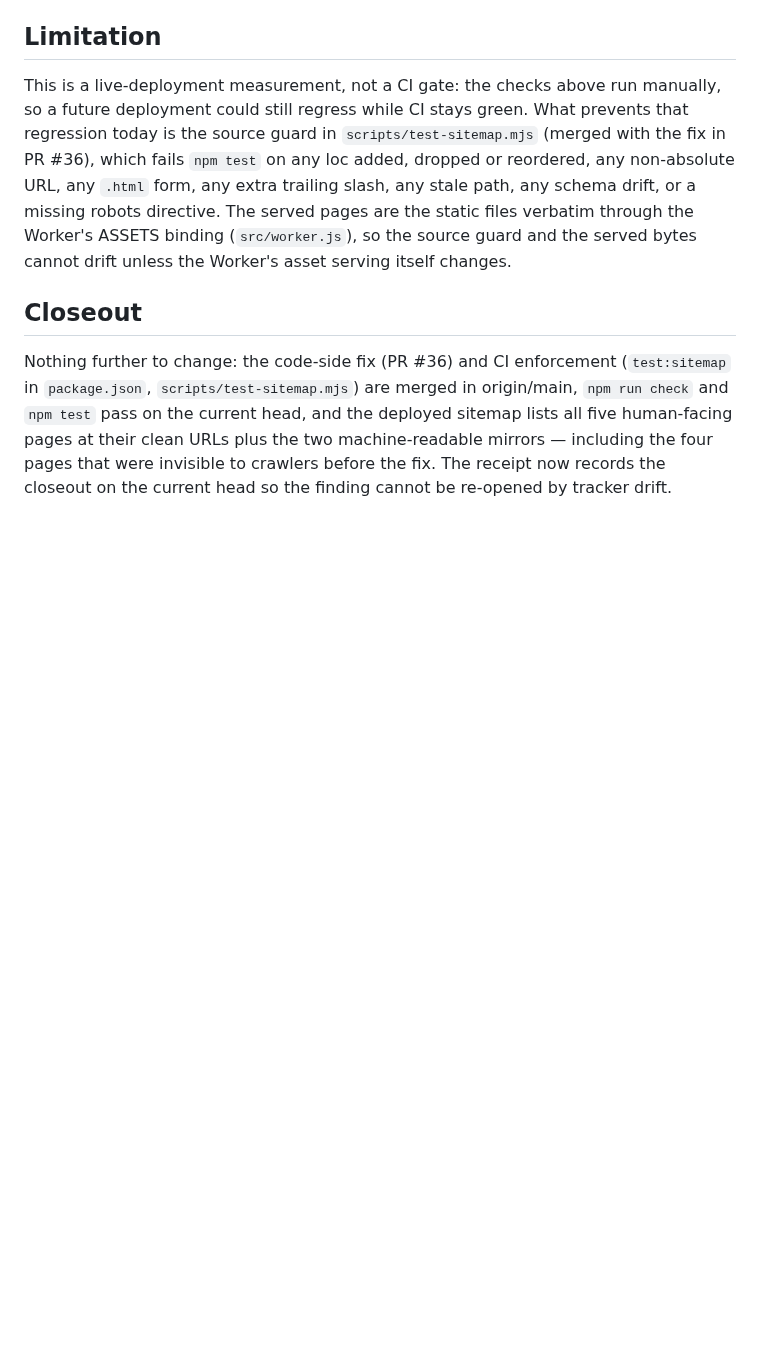
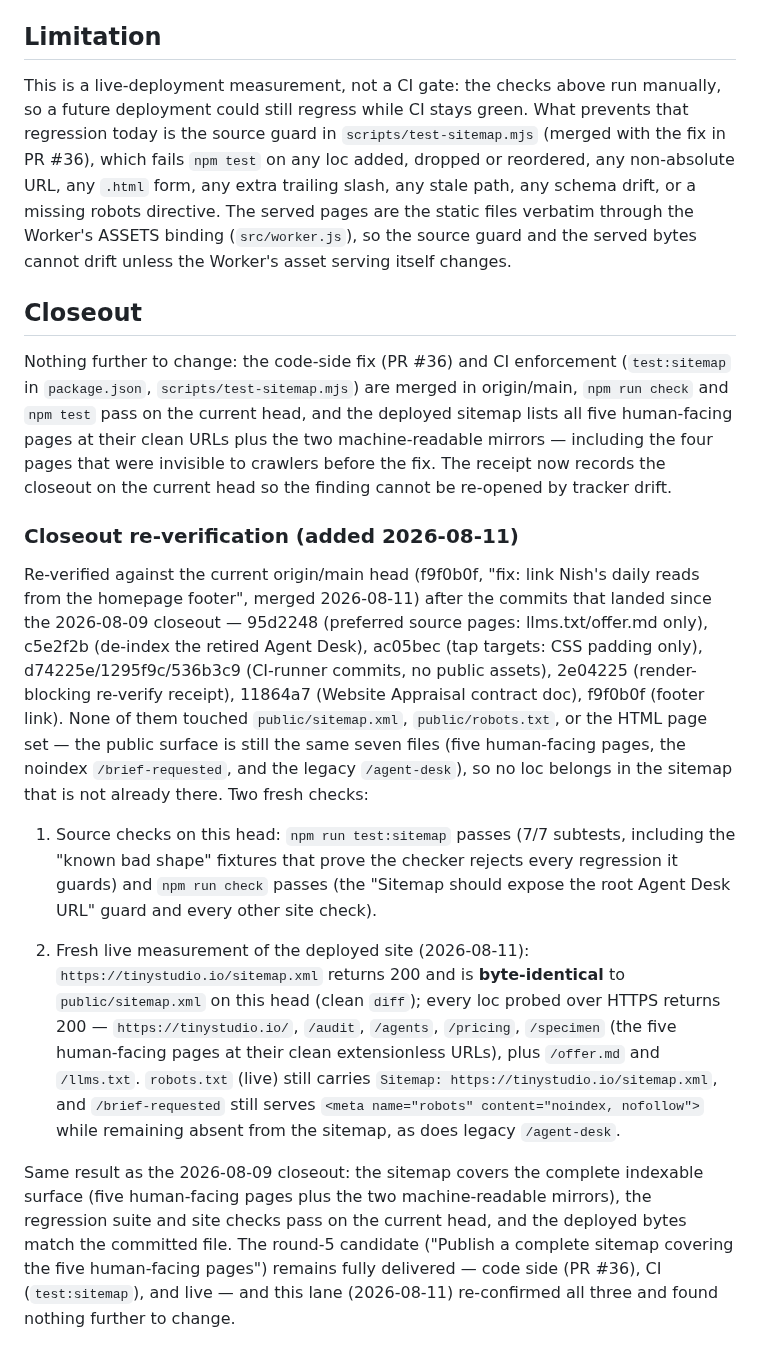
Before and after one commit to Nishfleet/TinyStudio.io, a Markdown page: docs/evidence/sitemap-2026-08-09.md, the part around the change. GitHub-like rendering; blank space fills up the shorter version.

Commit message:
docs(evidence): re-verify sitemap finding against current main and live
The round-5 candidate "Publish a complete sitemap covering the five
human-facing pages" was already harvested and merged (PR #36, cd9184c,
2026-08-09) and closed out against current main and live (PR #44, 817a699).
This lane re-verified the guarantee on the current head (f9f0b0f, 2026-08-11)
after the commits that landed since the 2026-08-09 closeout (preferred source
pages, Agent Desk de-index, tap targets, CI runners, render-blocking
re-verify, contract doc, footer link) — none of which touched the sitemap,
robots.txt, or the HTML page set:

- npm run test:sitemap passes (7/7 subtests, known-bad-shape fixtures
  included) and npm run check passes on this head.
- Fresh live measurement: sitemap.xml byte-identical to the committed file,
  all seven locs (five human-facing pages + offer.md + llms.txt) return 200,
  robots.txt still points at the sitemap, /brief-requested still noindex and
  excluded, /agent-desk excluded.

The receipt now records the re-verification on the current head so the
tracker item cannot re-open by drift. Nothing further to change.

```diff
--- a/docs/evidence/sitemap-2026-08-09.md
+++ b/docs/evidence/sitemap-2026-08-09.md
@@ -133,3 +133,41 @@ deployed sitemap lists all five human-facing pages at their clean URLs plus
 the two machine-readable mirrors — including the four pages that were
 invisible to crawlers before the fix. The receipt now records the closeout on
 the current head so the finding cannot be re-opened by tracker drift.
+
+### Closeout re-verification (added 2026-08-11)
+
+Re-verified against the current origin/main head (f9f0b0f, "fix: link Nish's
+daily reads from the homepage footer", merged 2026-08-11) after the commits
+that landed since the 2026-08-09 closeout — 95d2248 (preferred source pages:
+llms.txt/offer.md only), c5e2f2b (de-index the retired Agent Desk), ac05bec
+(tap targets: CSS padding only), d74225e/1295f9c/536b3c9 (CI-runner commits,
+no public assets), 2e04225 (render-blocking re-verify receipt), 11864a7
+(Website Appraisal contract doc), f9f0b0f (footer link). None of them touched
+`public/sitemap.xml`, `public/robots.txt`, or the HTML page set — the public
+surface is still the same seven files (five human-facing pages, the noindex
+`/brief-requested`, and the legacy `/agent-desk`), so no loc belongs in the
+sitemap that is not already there. Two fresh checks:
+
+1. Source checks on this head: `npm run test:sitemap` passes (7/7 subtests,
+   including the "known bad shape" fixtures that prove the checker rejects
+   every regression it guards) and `npm run check` passes (the "Sitemap
+   should expose the root Agent Desk URL" guard and every other site check).
+
+2. Fresh live measurement of the deployed site (2026-08-11):
+   `https://tinystudio.io/sitemap.xml` returns 200 and is **byte-identical**
+   to `public/sitemap.xml` on this head (clean `diff`); every loc probed over
+   HTTPS returns 200 — `https://tinystudio.io/`, `/audit`, `/agents`,
+   `/pricing`, `/specimen` (the five human-facing pages at their clean
+   extensionless URLs), plus `/offer.md` and `/llms.txt`. `robots.txt` (live)
+   still carries `Sitemap: https://tinystudio.io/sitemap.xml`, and
+   `/brief-requested` still serves `<meta name="robots" content="noindex,
+   nofollow">` while remaining absent from the sitemap, as does legacy
+   `/agent-desk`.
+
+Same result as the 2026-08-09 closeout: the sitemap covers the complete
+indexable surface (five human-facing pages plus the two machine-readable
+mirrors), the regression suite and site checks pass on the current head, and
+the deployed bytes match the committed file. The round-5 candidate ("Publish
+a complete sitemap covering the five human-facing pages") remains fully
+delivered — code side (PR #36), CI (`test:sitemap`), and live — and this lane
+(2026-08-11) re-confirmed all three and found nothing further to change.
```
